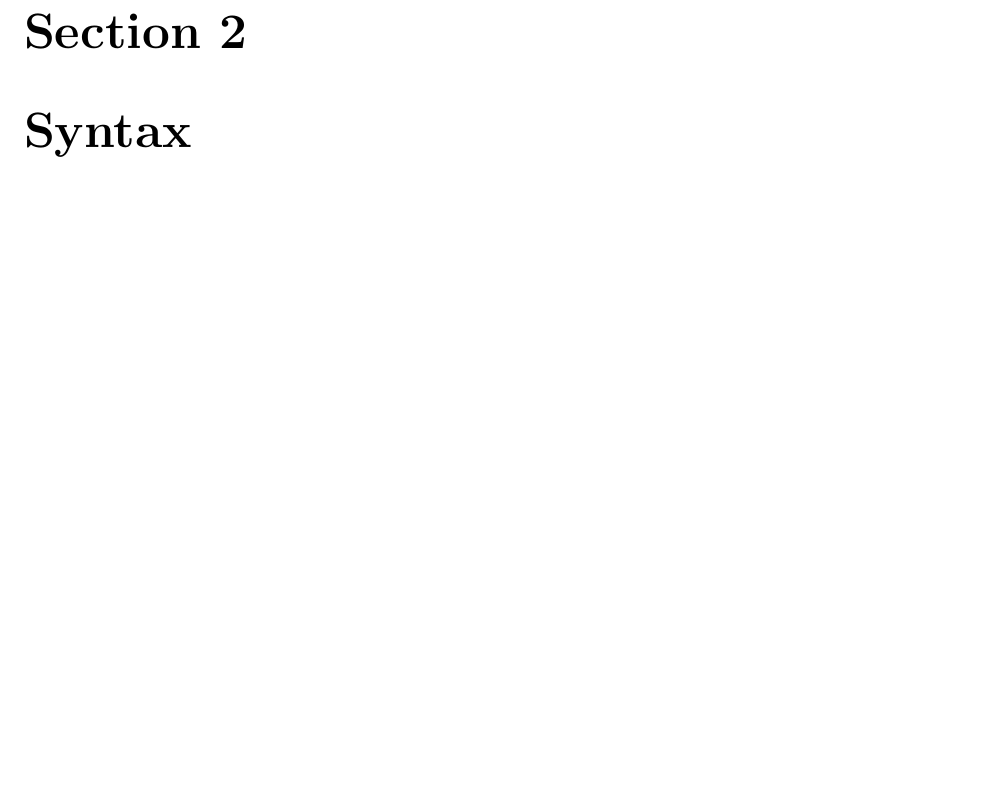
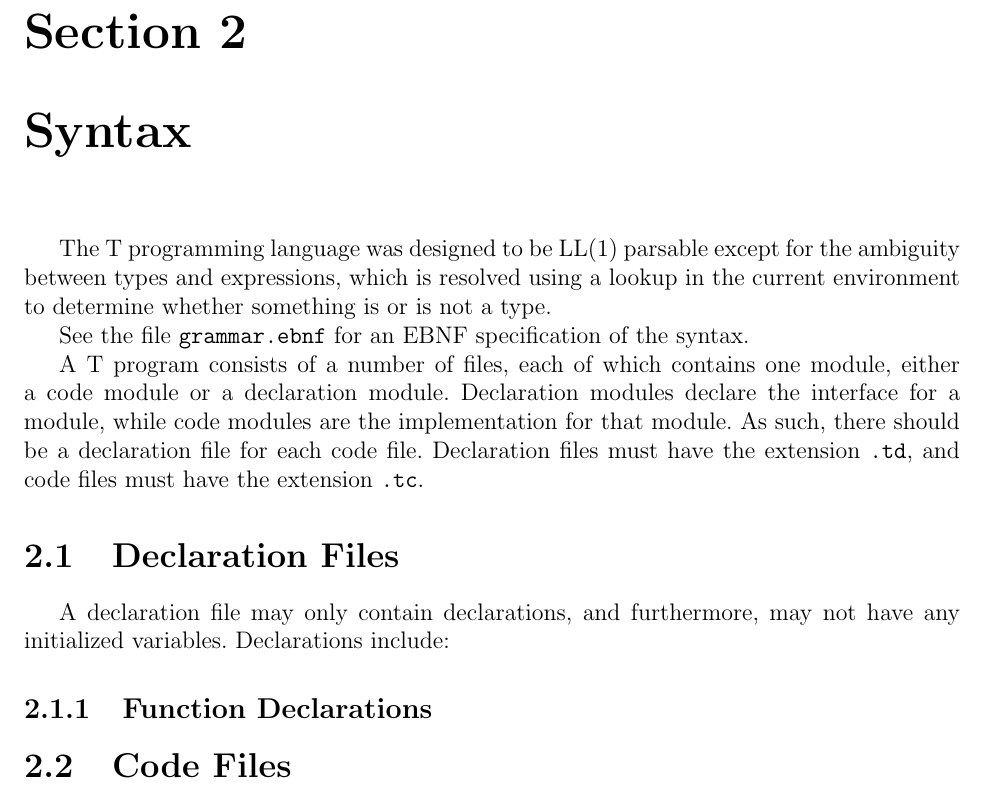
Before and after one commit to JustinHuPrime/TCompiler, a LaTeX book (standard/The T Programming Language.tex): part of page 13 of 13, cut so that both start at the same text, the shorter picture padded with empty space. Compiled offline with pdfLaTeX.

Commit message:
Wrote header for more documentation

```diff
--- a/standard/The T Programming Language.tex
+++ b/standard/The T Programming Language.tex
@@ -90,4 +90,18 @@ Whitespace in T consists of either spaces, tabs, or newline characters (both lin
 
 \chapter{Syntax}
 
+The T programming language was designed to be LL(1) parsable except for the ambiguity between types and expressions, which is resolved using a lookup in the current environment to determine whether something is or is not a type.
+
+See the file \texttt{grammar.ebnf} for an EBNF specification of the syntax.
+
+A T program consists of a number of files, each of which contains one module, either a code module or a declaration module. Declaration modules declare the interface for a module, while code modules are the implementation for that module. As such, there should be a declaration file for each code file. Declaration files must have the extension \texttt{.td}, and code files must have the extension \texttt{.tc}.
+
+\section{Declaration Files}
+
+A declaration file may only contain declarations, and furthermore, may not have any initialized variables. Declarations include:
+
+\subsection{Function Declarations}
+
+\section{Code Files}
+
 \end{document}
```
